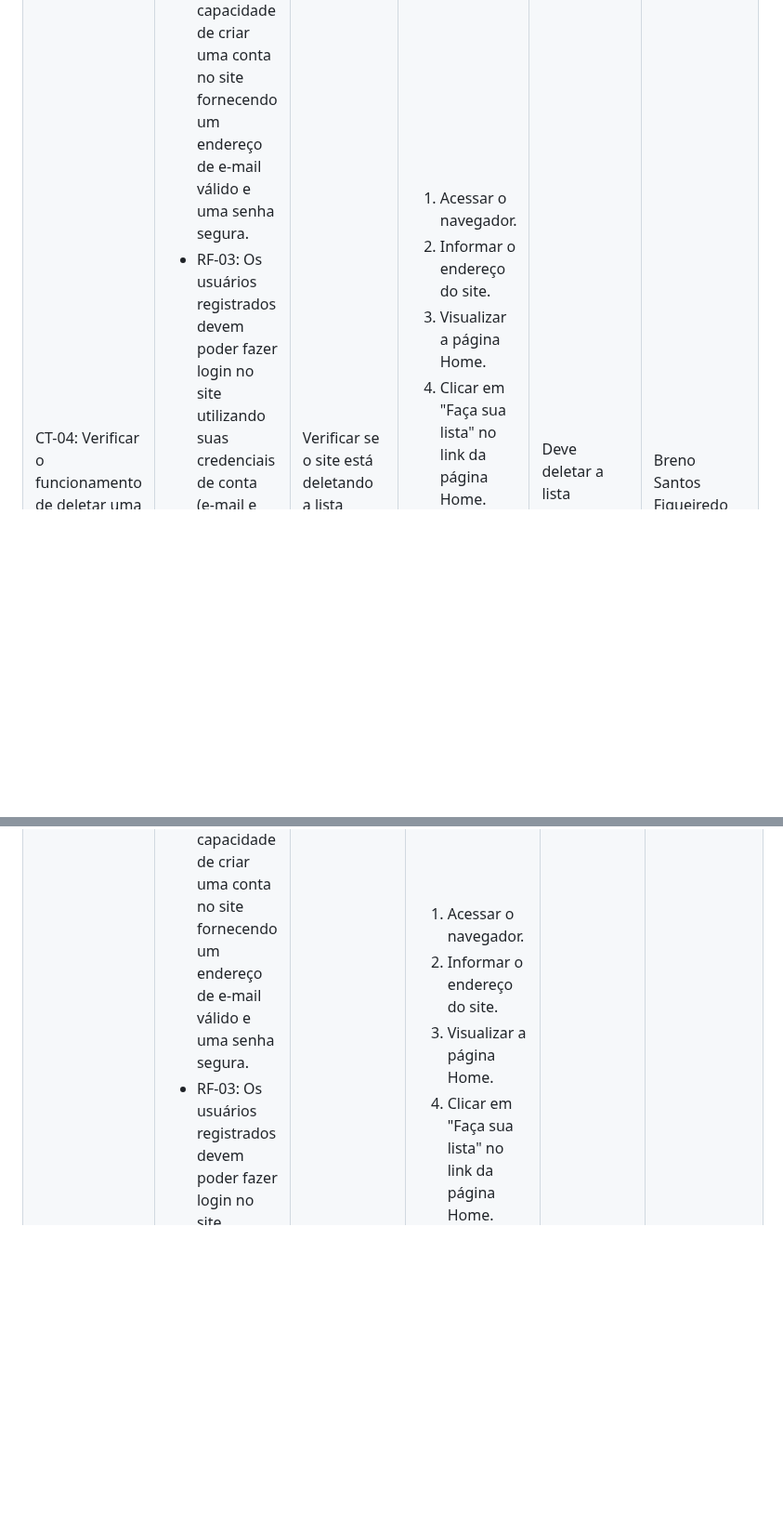
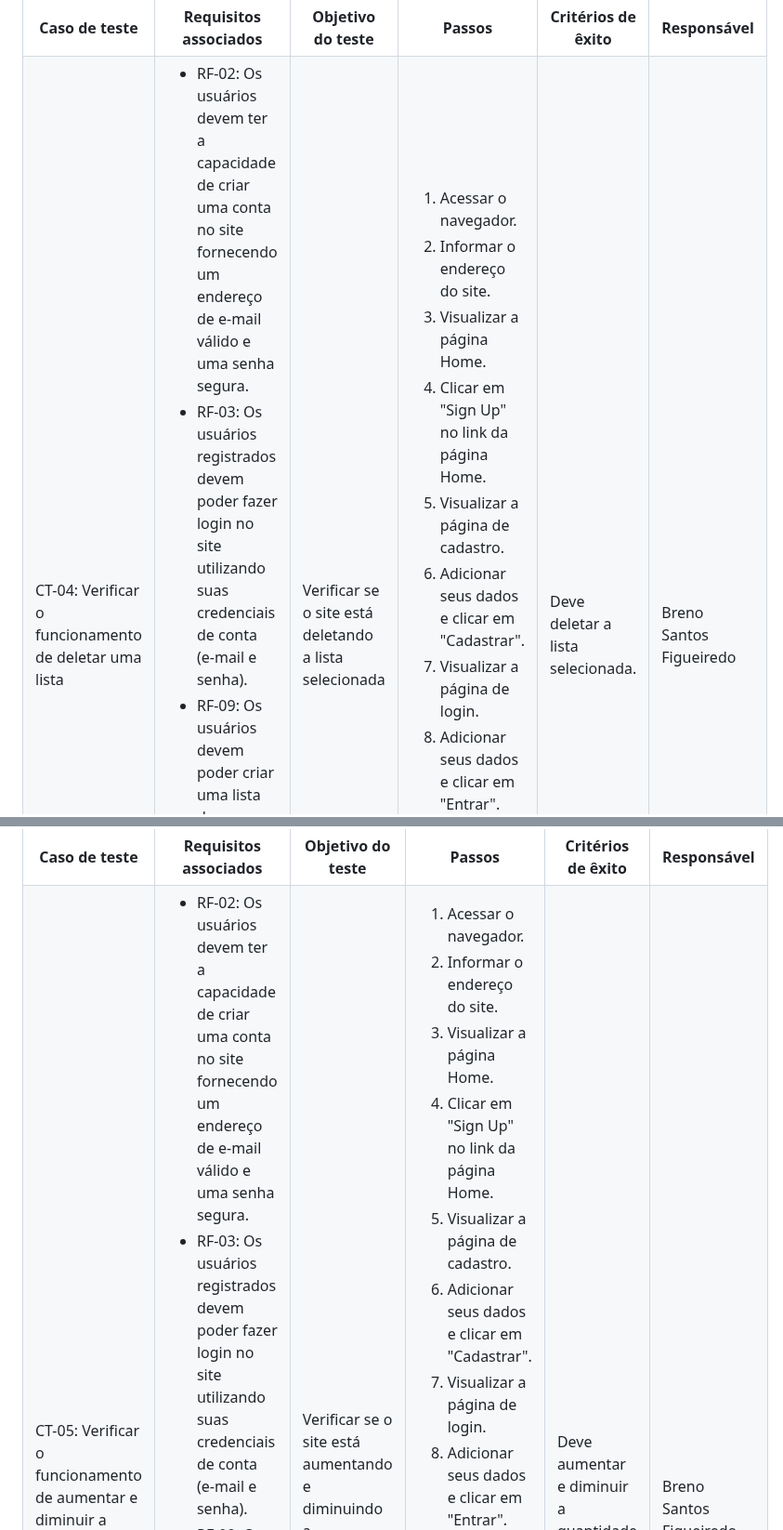
Before and after one commit to ICEI-PUC-Minas-PMV-ADS/pmv-ads-2024-1-e1-proj-web-t8-pmv-ads-2024-1-e1-projfacilistas, a Markdown page: documentos/07-Plano de Testes de Software.md, 2 parts joined by grey strips. Shown at 93% size. GitHub-like rendering; blank space fills up the shorter version.

```diff
--- a/documentos/07-Plano de Testes de Software.md
+++ b/documentos/07-Plano de Testes de Software.md
@@ -175,7 +191,11 @@ Os testes funcionais a serem realizados na aplicação são descritos a seguir.
     <li>Acessar o navegador.</li>
     <li>Informar o endereço do site.</li>
     <li>Visualizar a página Home.</li>
-    <li>Clicar em "Faça sua lista" no link da página Home.</li>
+    <li>Clicar em "Sign Up" no link da página Home.</li>
+    <li>Visualizar a página de cadastro.</li>
+    <li>Adicionar seus dados e clicar em "Cadastrar".</li>
+    <li>Visualizar a página de login.</li>
+    <li>Adicionar seus dados e clicar em "Entrar".</li>
     <li>Crie uma nova lista ou use um template.</li>
     <li>Clique no símbolo de lixeira ao lado inferior direito da lista</li>
    </ol>
@@ -211,7 +231,11 @@ Os testes funcionais a serem realizados na aplicação são descritos a seguir.
     <li>Acessar o navegador.</li>
     <li>Informar o endereço do site.</li>
     <li>Visualizar a página Home.</li>
-    <li>Clicar em "Faça sua lista" no link da página Home.</li>
+    <li>Clicar em "Sign Up" no link da página Home.</li>
+    <li>Visualizar a página de cadastro.</li>
+    <li>Adicionar seus dados e clicar em "Cadastrar".</li>
+    <li>Visualizar a página de login.</li>
+    <li>Adicionar seus dados e clicar em "Entrar".</li>
     <li>Crie uma nova lista ou use um template.</li>
     <li>Para aumentar, passe o mouse em cima do item e clique no símbolo de adição em quantidade</li>
     <li>Para diminuir, passe o mouse em cima do item e clique no símbolo de subtração em quantidade</li>
```
Also changed, not shown: other parts of documentos/07-Plano de Testes de Software.md (+25 -5 lines).
